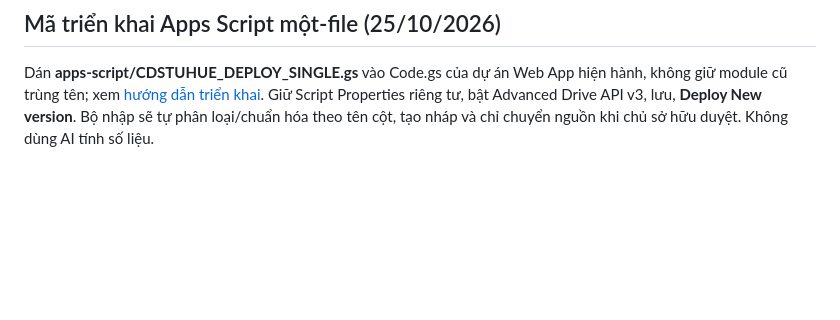
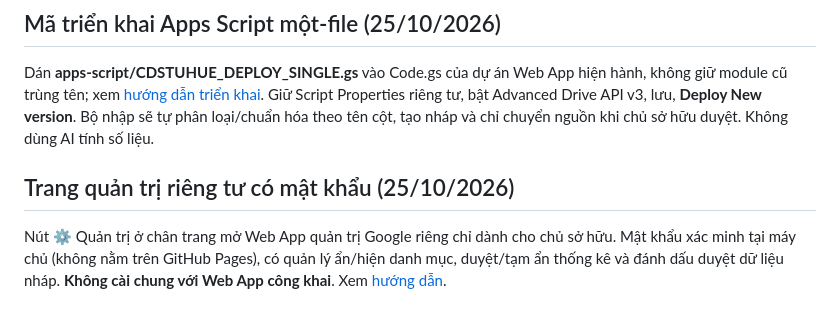
Before and after one commit to ken1412-prog/cdstuhue-tthc, a Markdown page: README.md, the part around the change. Drawn GitHub-style; blank space fills up the shorter version.

Commit message:
Add owner-only Apps Script admin installation guide with password bootstrap

```diff
--- a/README.md
+++ b/README.md
@@ -258,3 +258,7 @@ không tự cài phiên bản Apps Script đang chạy.
 ## Mã triển khai Apps Script một-file (25/10/2026)
 
 Dán **apps-script/CDSTUHUE_DEPLOY_SINGLE.gs** vào Code.gs của dự án Web App hiện hành, không giữ module cũ trùng tên; xem [hướng dẫn triển khai](apps-script/DEPLOY_GOOGLE_APPS_SCRIPT.md). Giữ Script Properties riêng tư, bật Advanced Drive API v3, lưu, **Deploy New version**. Bộ nhập sẽ tự phân loại/chuẩn hóa theo tên cột, tạo nháp và chỉ chuyển nguồn khi chủ sở hữu duyệt. Không dùng AI tính số liệu.
+
+## Trang quản trị riêng tư có mật khẩu (25/10/2026)
+
+Nút ⚙ Quản trị ở chân trang mở Web App quản trị Google riêng chỉ dành cho chủ sở hữu. Mật khẩu xác minh tại máy chủ (không nằm trên GitHub Pages), có quản lý ẩn/hiện danh mục, duyệt/tạm ẩn thống kê và đánh dấu duyệt dữ liệu nháp. **Không cài chung với Web App công khai**. Xem [hướng dẫn](apps-script/admin-portal/README.md).
```
Also changed, not shown: apps-script/admin-portal/README.md (added, +36 -0 lines).
